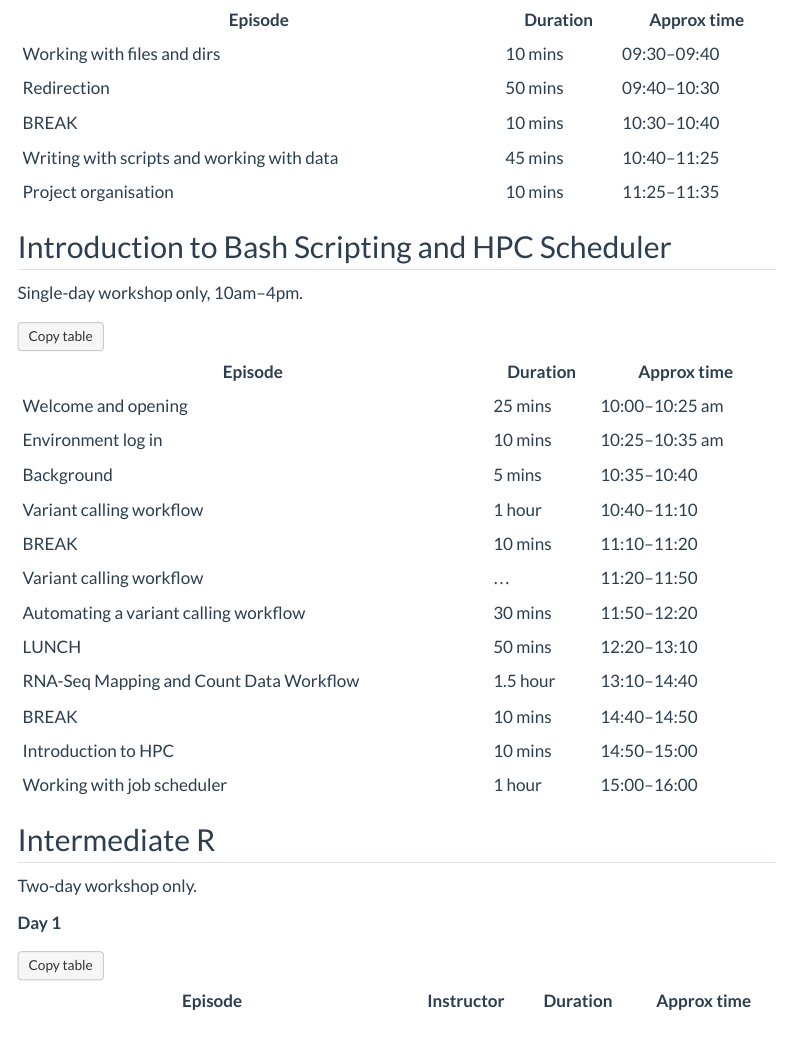
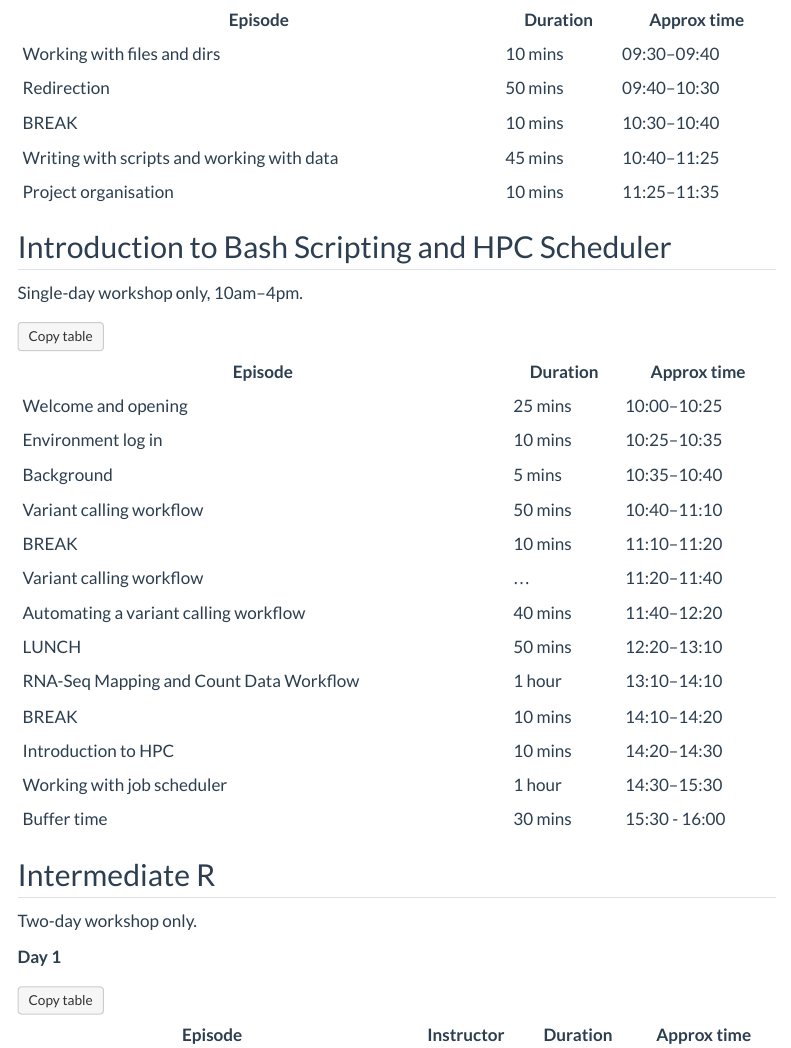
Before and after one commit to GenomicsAotearoa/GA-instructors-maintainers-guide, a Quarto document (workshop-general-timings-schedule.qmd): the page in a window 1100 px wide, from 5500 px down. Rendered offline with R 4.5, knitr and Pandoc in place of Quarto, with nearby package versions; menus at the side of the page are left out.

Commit message:
update hpc schedule

```diff
--- a/workshop-general-timings-schedule.qmd
+++ b/workshop-general-timings-schedule.qmd
@@ -252,18 +252,19 @@ Single-day workshop only, 10am–4pm.
 
 | Episode | Duration | Approx time |
 |---|---|---|
-| Welcome and opening | 25 mins | 10:00–10:25 am |
-| Environment log in | 10 mins | 10:25–10:35 am |
+| Welcome and opening | 25 mins | 10:00–10:25  |
+| Environment log in | 10 mins | 10:25–10:35  |
 | Background | 5 mins | 10:35–10:40 |
-| Variant calling workflow | 1 hour | 10:40–11:10 |
+| Variant calling workflow | 50 mins | 10:40–11:10 |
 | BREAK | 10 mins | 11:10–11:20 |
-| Variant calling workflow | ... | 11:20–11:50 |
-| Automating a variant calling workflow | 30 mins | 11:50–12:20 |
+| Variant calling workflow | ... | 11:20–11:40 |
+| Automating a variant calling workflow | 40 mins | 11:40–12:20 |
 | LUNCH | 50 mins | 12:20–13:10 |
-| RNA-Seq Mapping and Count Data Workflow | 1.5 hour | 13:10–14:40 |
-| BREAK | 10 mins | 14:40–14:50 |
-| Introduction to HPC | 10 mins | 14:50–15:00 |
-| Working with job scheduler | 1 hour | 15:00–16:00 |
+| RNA-Seq Mapping and Count Data Workflow | 1 hour | 13:10–14:10 |
+| BREAK | 10 mins | 14:10–14:20 |
+| Introduction to HPC | 10 mins | 14:20–14:30 |
+| Working with job scheduler | 1 hour | 14:30–15:30 |
+| Buffer time | 30 mins | 15:30 - 16:00 |
 
 ## Intermediate R
 
```
Also changed, not shown: .quarto/idx/workshop-general-timings-schedule.qmd.json, docs/search.json, 1 other file.
